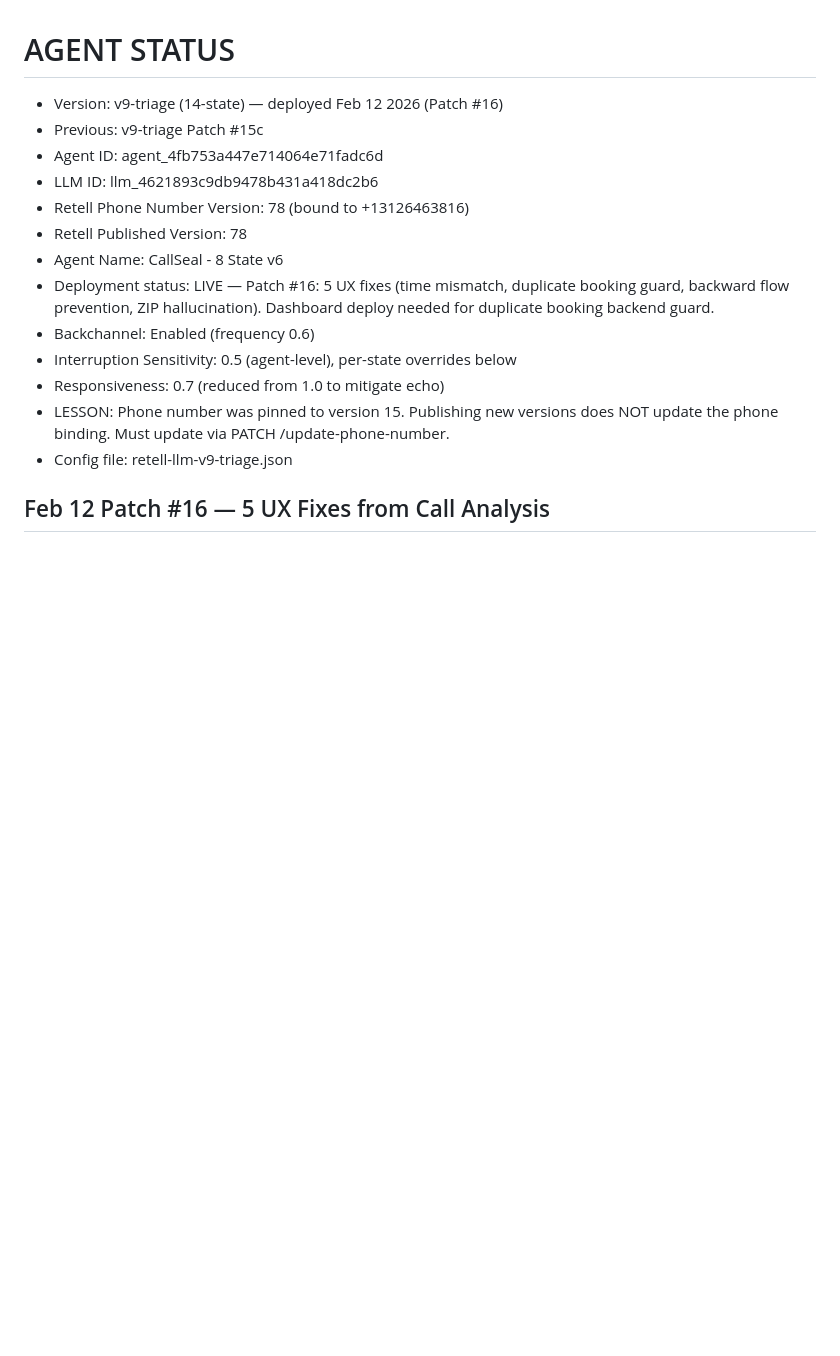
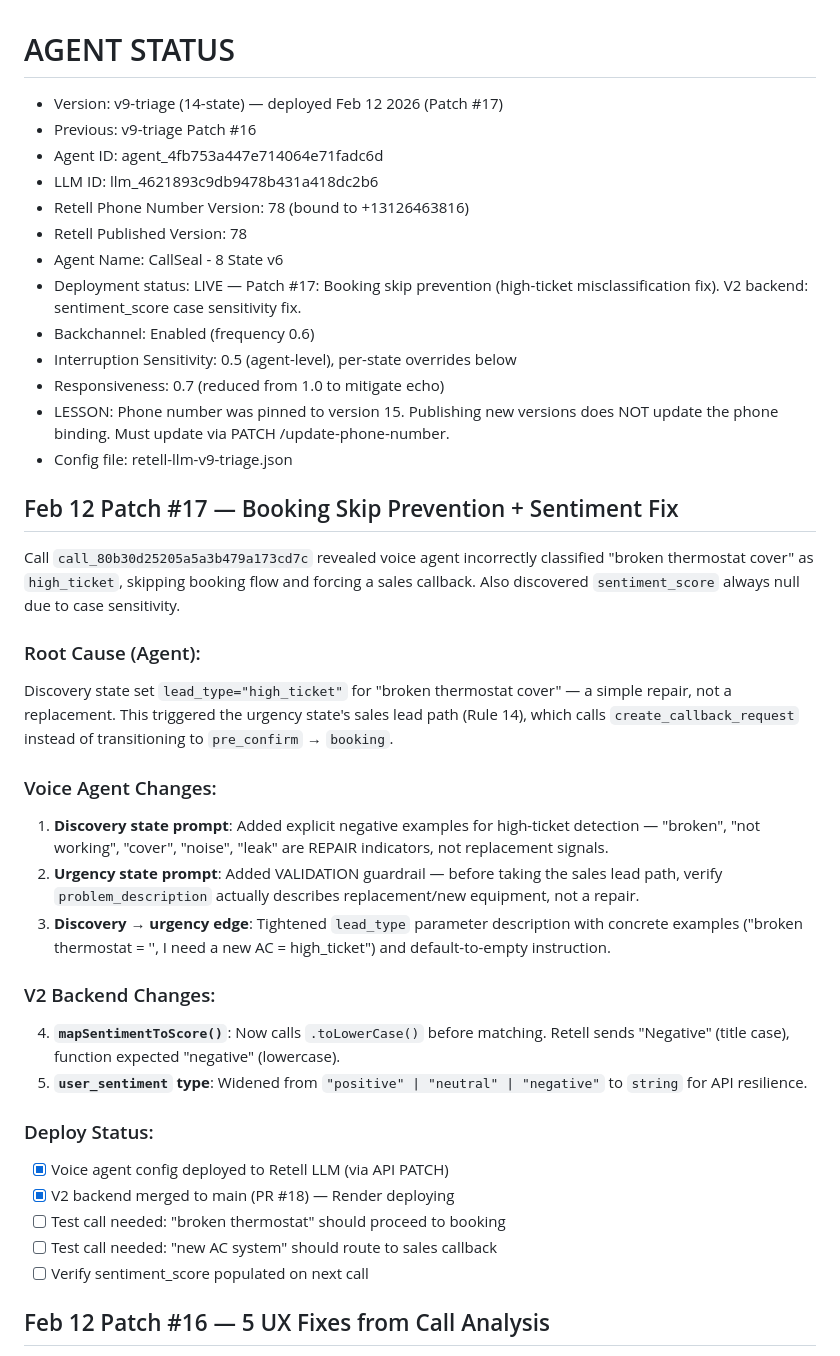
Before and after one commit to rbaset5/calllock-server, a Markdown page: voice-agent/AGENT-STATUS.md, the part around the change. GitHub-like rendering; blank space fills up the shorter version.

Commit message:
docs: update AGENT-STATUS.md with Patch #17 deployment
Co-Authored-By: Claude Opus 4.6 <noreply@anthropic.com>

```diff
--- a/voice-agent/AGENT-STATUS.md
+++ b/voice-agent/AGENT-STATUS.md
@@ -1,18 +1,41 @@
 # AGENT STATUS
 
-- Version: v9-triage (14-state) — deployed Feb 12 2026 (Patch #16)
-- Previous: v9-triage Patch #15c
+- Version: v9-triage (14-state) — deployed Feb 12 2026 (Patch #17)
+- Previous: v9-triage Patch #16
 - Agent ID: agent_4fb753a447e714064e71fadc6d
 - LLM ID: llm_4621893c9db9478b431a418dc2b6
 - Retell Phone Number Version: 78 (bound to +13126463816)
 - Retell Published Version: 78
 - Agent Name: CallSeal - 8 State v6
-- Deployment status: LIVE — Patch #16: 5 UX fixes (time mismatch, duplicate booking guard, backward flow prevention, ZIP hallucination). Dashboard deploy needed for duplicate booking backend guard.
+- Deployment status: LIVE — Patch #17: Booking skip prevention (high-ticket misclassification fix). V2 backend: sentiment_score case sensitivity fix.
 - Backchannel: Enabled (frequency 0.6)
 - Interruption Sensitivity: 0.5 (agent-level), per-state overrides below
 - Responsiveness: 0.7 (reduced from 1.0 to mitigate echo)
 - LESSON: Phone number was pinned to version 15. Publishing new versions does NOT update the phone binding. Must update via PATCH /update-phone-number.
 - Config file: retell-llm-v9-triage.json
+
+## Feb 12 Patch #17 — Booking Skip Prevention + Sentiment Fix
+
+Call `call_80b30d25205a5a3b479a173cd7c` revealed voice agent incorrectly classified "broken thermostat cover" as `high_ticket`, skipping booking flow and forcing a sales callback. Also discovered `sentiment_score` always null due to case sensitivity.
+
+### Root Cause (Agent):
+Discovery state set `lead_type="high_ticket"` for "broken thermostat cover" — a simple repair, not a replacement. This triggered the urgency state's sales lead path (Rule 14), which calls `create_callback_request` instead of transitioning to `pre_confirm` → `booking`.
+
+### Voice Agent Changes:
+1. **Discovery state prompt**: Added explicit negative examples for high-ticket detection — "broken", "not working", "cover", "noise", "leak" are REPAIR indicators, not replacement signals.
+2. **Urgency state prompt**: Added VALIDATION guardrail — before taking the sales lead path, verify `problem_description` actually describes replacement/new equipment, not a repair.
+3. **Discovery → urgency edge**: Tightened `lead_type` parameter description with concrete examples ("broken thermostat = '', I need a new AC = high_ticket") and default-to-empty instruction.
+
+### V2 Backend Changes:
+4. **`mapSentimentToScore()`**: Now calls `.toLowerCase()` before matching. Retell sends "Negative" (title case), function expected "negative" (lowercase).
+5. **`user_sentiment` type**: Widened from `"positive" | "neutral" | "negative"` to `string` for API resilience.
+
+### Deploy Status:
+- [x] Voice agent config deployed to Retell LLM (via API PATCH)
+- [x] V2 backend merged to main (PR #18) — Render deploying
+- [ ] Test call needed: "broken thermostat" should proceed to booking
+- [ ] Test call needed: "new AC system" should route to sales callback
+- [ ] Verify sentiment_score populated on next call
 
 ## Feb 12 Patch #16 — 5 UX Fixes from Call Analysis
 
```
